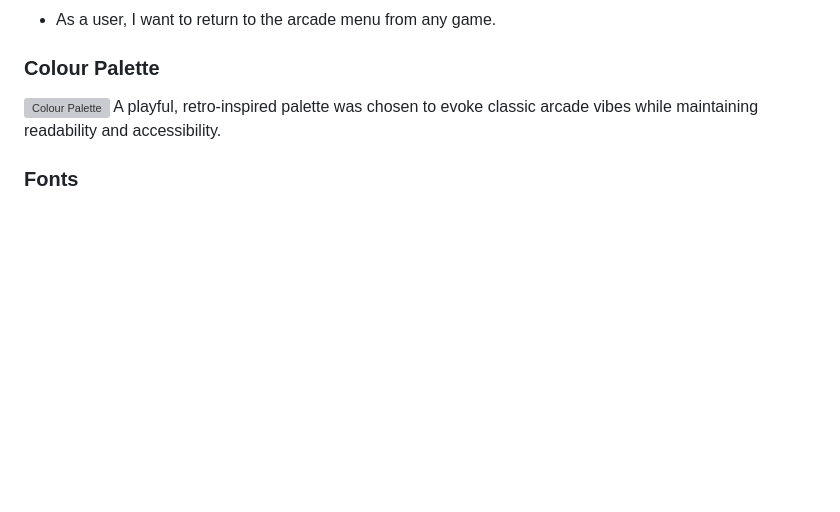
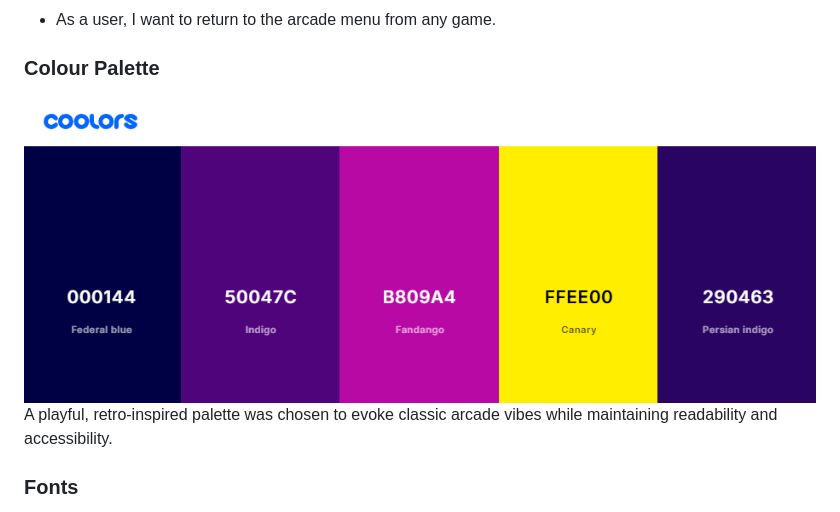
Before and after one commit to wen-l-liu/hackathon-pixels, a Markdown page: README.md, the part around the change. Rendered like a GitHub page; pictures changed too: assets/documentation/pixel-palette.png (added); blank space fills up the shorter version; grey boxes are pictures that could not be loaded.

Commit message:
Update README to include new color palette image

```diff
--- a/README.md
+++ b/README.md
@@ -51,7 +51,7 @@ This project aims to deliver a simple, accessible arcade of mini-games for users
 
 ### Colour Palette
 
-![Colour Palette](assets/documentation/-----------)
+![Colour Palette](assets/documentation/pixel-palette.png)
 A playful, retro-inspired palette was chosen to evoke classic arcade vibes while maintaining readability and accessibility.
 
 ### Fonts
```
